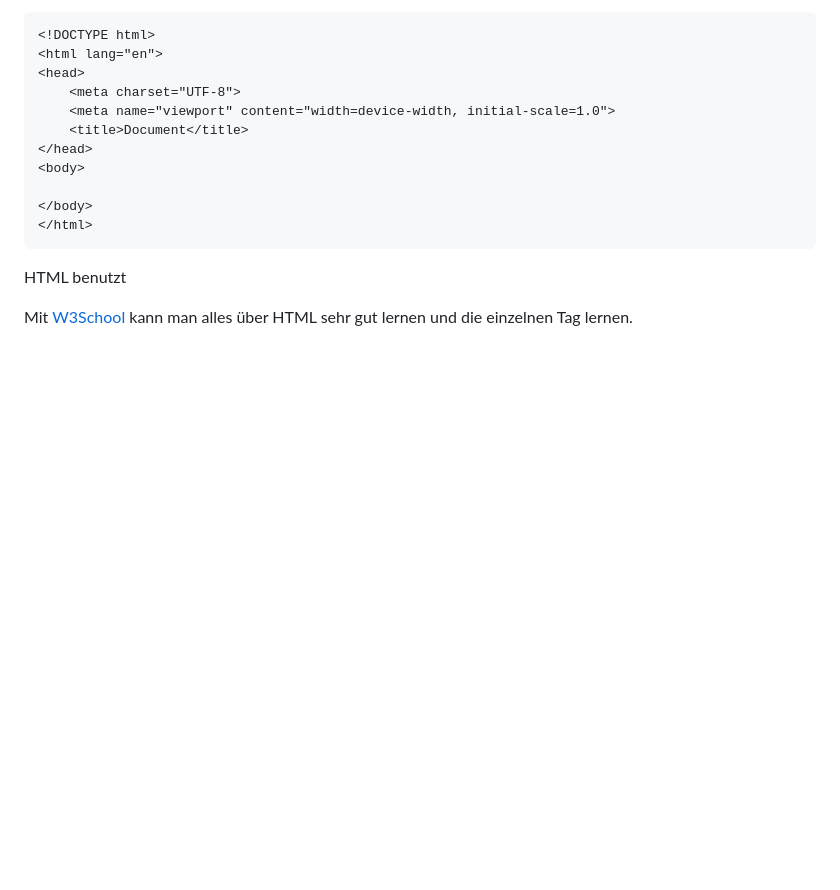
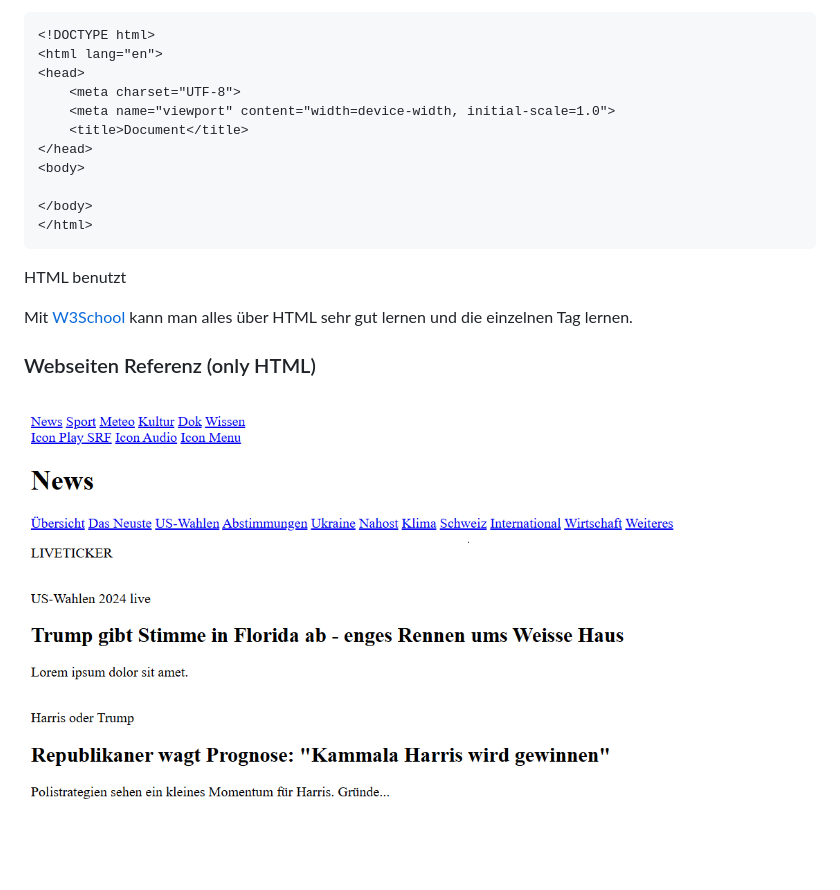
Before and after one commit to xxxCam900xxx/Static-Webpage, a Markdown page: _documentation/README.md, the part around the change. Rendered like a GitHub page; pictures changed too: _images/Referenz-Bild-HTML.png (added); blank space fills up the shorter version.

Commit message:
✨ feat: HTML Project-Structur added

```diff
--- a/_documentation/README.md
+++ b/_documentation/README.md
@@ -35,3 +35,6 @@ Nun haben wir das Dokument erstellt und können die Struktur bauen. Jedes HTML F
 HTML benutzt
 
 Mit [W3School](https://www.w3schools.com/html/default.asp) kann man alles über HTML sehr gut lernen und die einzelnen Tag lernen.
+
+### Webseiten Referenz (only HTML)
+![](/_images/Referenz-Bild-HTML.png)
```
Also changed, not shown: 1 other file.
